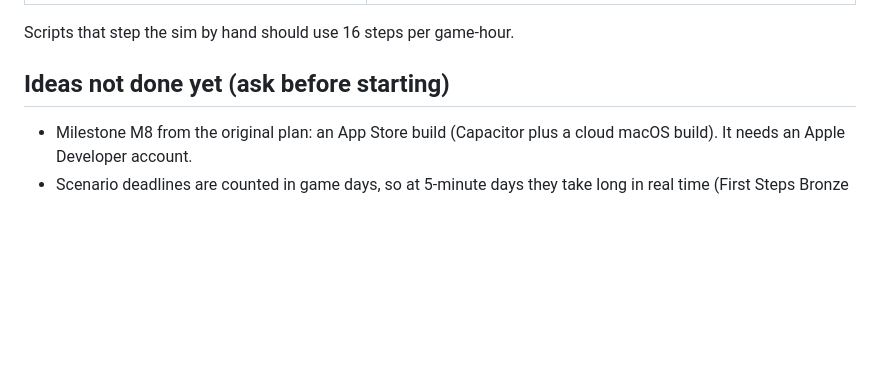
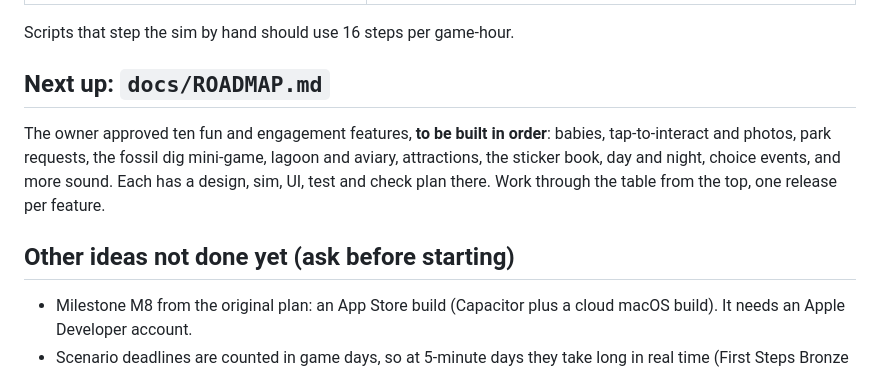
Before and after one commit to jessesiminitz/dino-tycoon, a Markdown page: HANDOFF.md, the part around the change. Drawn GitHub-style; blank space fills up the shorter version.

```diff
--- a/HANDOFF.md
+++ b/HANDOFF.md
@@ -99,7 +99,11 @@ Headless Chrome against the dev server (`http://localhost:5173`), using `puppete
 
 Scripts that step the sim by hand should use 16 steps per game-hour.
 
-## Ideas not done yet (ask before starting)
+## Next up: `docs/ROADMAP.md`
+
+The owner approved ten fun and engagement features, **to be built in order**: babies, tap-to-interact and photos, park requests, the fossil dig mini-game, lagoon and aviary, attractions, the sticker book, day and night, choice events, and more sound. Each has a design, sim, UI, test and check plan there. Work through the table from the top, one release per feature.
+
+## Other ideas not done yet (ask before starting)
 
 - Milestone M8 from the original plan: an App Store build (Capacitor plus a cloud macOS build). It needs an Apple Developer account.
 - Scenario deadlines are counted in game days, so at 5-minute days they take long in real time (First Steps Bronze is 45 days, about 3¾ h at 1×). Offered to shorten them; no answer yet.
```
Also changed, not shown: docs/ROADMAP.md (added, +257 -0 lines).
